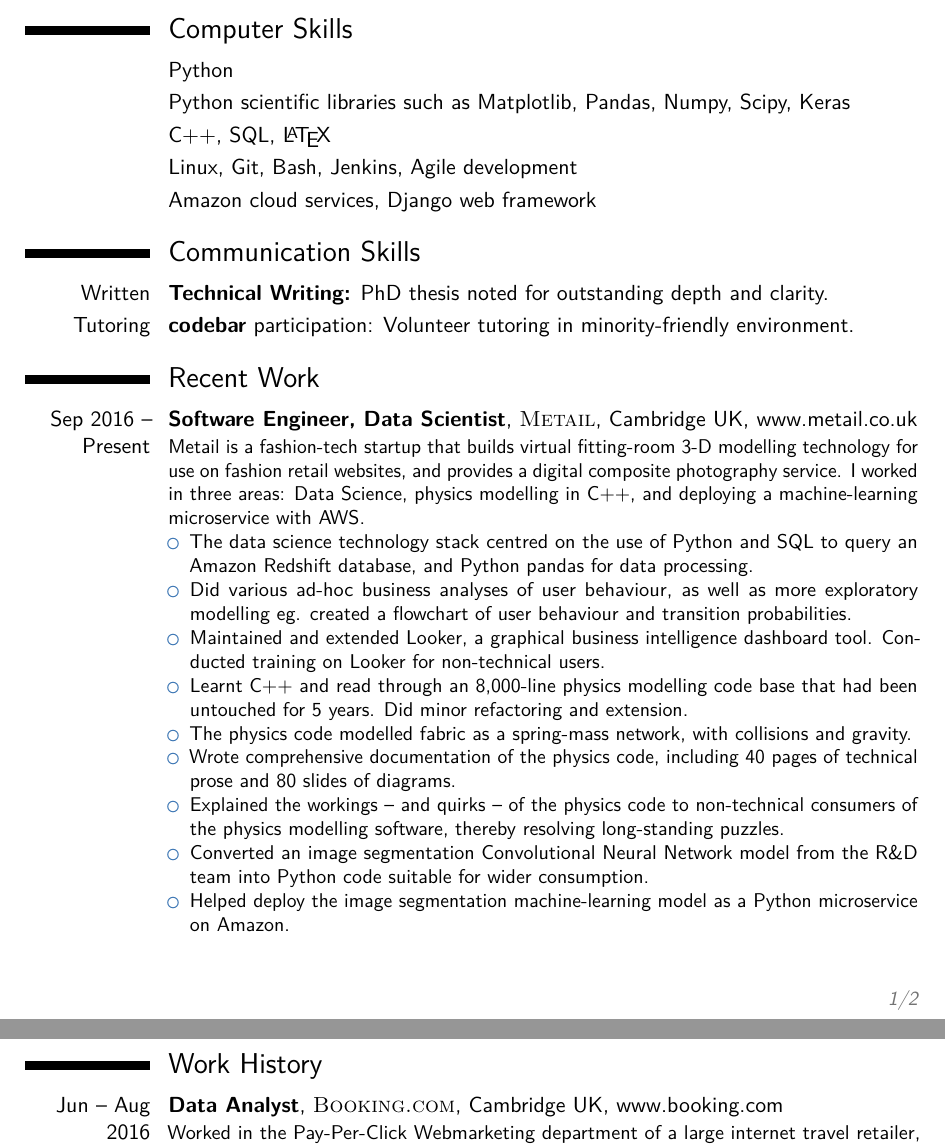
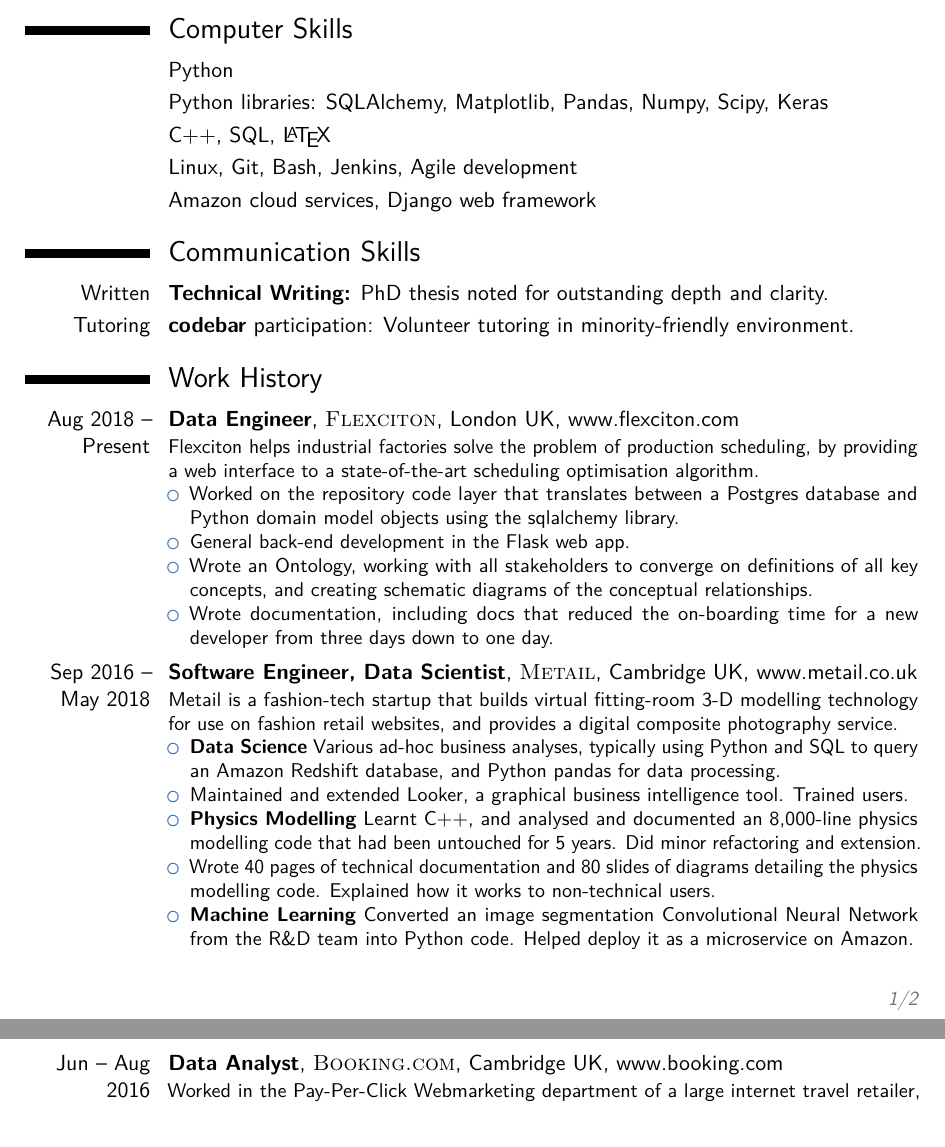
Before and after one commit to natlund/CV, a LaTeX CV (Nat_Lund_CV.tex): two parts of pages 1 and 2 of 2, joined at a grey line, cut so that both start at the same text. Compiled offline with pdfLaTeX.

Commit message:
Update CV for June 2019

```diff
--- a/Nat_Lund_CV.tex
+++ b/Nat_Lund_CV.tex
@@ -76,7 +76,7 @@
 
 \section{Computer Skills}
 \cvitem{}{Python}
-\cvitem{}{Python scientific libraries such as Matplotlib, Pandas, Numpy, Scipy, Keras}
+\cvitem{}{Python libraries: SQLAlchemy, Matplotlib, Pandas, Numpy, Scipy, Keras}
 \cvitem{}{C++, SQL, \LaTeX}
 \cvitem{}{Linux, Git, Bash, Jenkins, Agile development}
 \cvitem{}{Amazon cloud services, Django web framework}
@@ -89,41 +89,49 @@
 \cvitem{Tutoring}{\textbf{codebar} participation: Volunteer tutoring in minority-friendly environment.}% environment intended to be safe and friendly to people under-represented in tech.}
 % \cvitem{Oral}{\textbf{Presentations:}  Over a dozen 10 - 15 minute talks given during graduate study.}
 
-\section{Recent Work}
+\section{Work History}
 
-\cventry{Sep 2016 -- Present}{Software Engineer, Data Scientist}{\textsc{Metail}}{Cambridge UK}{www.metail.co.uk}
-{Metail is a fashion-tech startup that builds virtual fitting-room 3-D modelling technology for use on fashion retail websites, and provides a digital composite photography service.  I worked in three areas: Data Science, physics modelling in C++, and deploying a machine-learning microservice with AWS.
+\cventry{Aug 2018 -- Present}{Data Engineer}{\textsc{Flexciton}}{London UK}{www.flexciton.com}
+{Flexciton helps industrial factories solve the problem of production scheduling, by providing a web interface to a state-of-the-art scheduling optimisation algorithm.
+\begin{itemize}
+	\item Worked on the repository code layer that translates between a Postgres database and Python domain model objects using the sqlalchemy library.
+	\item General back-end development in the Flask web app.
+	\item Wrote an Ontology, working with all stakeholders to converge on definitions of all key concepts, and creating schematic diagrams of the conceptual relationships.
+	\item Wrote documentation, including docs that reduced the on-boarding time for a new developer from three days down to one day.
+\end{itemize}}
+
+\vspace{0.2em}
+
+\cventry{Sep 2016 -- May 2018}{Software Engineer, Data Scientist}{\textsc{Metail}}{Cambridge UK}{www.metail.co.uk}
+{Metail is a fashion-tech startup that builds virtual fitting-room 3-D modelling technology for use on fashion retail websites, and provides a digital composite photography service.
+%I worked in three areas: Data Science, physics modelling in C++, and deploying a machine-learning microservice with AWS.
 	\begin{itemize}
-		\item The data science technology stack centred on the use of Python and SQL to query an Amazon Redshift database, and Python pandas for data processing.
-		\item Did various ad-hoc business analyses of user behaviour, as well as more exploratory modelling eg. created a flowchart of user behaviour and transition probabilities.
-		\item Maintained and extended Looker, a graphical business intelligence dashboard tool.  Conducted training on Looker for non-technical users.
-		\item Learnt C++ and read through an 8,000-line physics modelling code base that had been untouched for 5 years.  Did minor refactoring and extension.
-		\item The physics code modelled fabric as a spring-mass network, with collisions and gravity.
-		\item Wrote comprehensive documentation of the physics code, including 40 pages of technical prose and 80 slides of diagrams.
-		\item Explained the workings -- and quirks -- of the physics code to non-technical consumers of the physics modelling software, thereby resolving long-standing puzzles.
-		\item Converted an image segmentation Convolutional Neural Network model from the R\&D team into Python code suitable for wider consumption.
-		\item Helped deploy the image segmentation machine-learning model as a Python microservice on Amazon.
+		\item \textbf{Data Science} Various ad-hoc business analyses, typically using Python and SQL to query an Amazon Redshift database, and Python pandas for data processing.
+		\item Maintained and extended Looker, a graphical business intelligence tool. Trained users.
+		\item \textbf{Physics Modelling} Learnt C++, and analysed and documented an 8,000-line physics modelling code that had been untouched for 5 years. Did minor refactoring and extension.
+		\item Wrote 40 pages of technical documentation and 80 slides of diagrams detailing the physics modelling code. Explained how it works to non-technical users.
+		\item \textbf{Machine Learning} Converted an image segmentation Convolutional Neural Network from the R\&D team into Python code.  Helped deploy it as a microservice on Amazon.
 	\end{itemize}
 }
 
-\pagebreak
 
-%\cventry{Sep 2016 -- Mar 2017}{Data Scientist}{\textsc{Metail}}{Cambridge}{www.metail.co.uk}
-%{Worked in a startup that builds virtual fitting-room 3-D modelling technology for use on fashion retail websites.  The Data Science technology stack centred on the use of Python and SQL to access an Amazon Redshift database, and the use of the Pandas Python library for data processing.  The role was mostly providing ad-hoc analysis for other teams, with some more in-depth project work.  Analyses were mostly done in Python and SQL.
-%\begin{itemize}
-%	\item Numerous analyses of website user behaviour for the product team.
-%	\item Various analyses of business metrics for business teams.
-%	\item Exploratory analysis and modelling. Eg. created a flowchart of user behaviour with transition probabilities.
-%	\item Did in-depth code reviews as part of a Scrum-like agile system.
-%	\item Technical review/discussion on AB testing, distribution fitting, Random Forest modelling.
-%	\item Maintained and extended Looker, a graphical business intelligence tool. Built Looker dashboards for clients.
-%	\item Conducted training on Looker for non-technical users.
-%\item Taught non-technical users to use Looker.
-%\end{itemize}
+%\cventry{Sep 2016 -- May 2018}{Software Engineer, Data Scientist}{\textsc{Metail}}{Cambridge UK}{www.metail.co.uk}
+%{Metail is a fashion-tech startup that builds virtual fitting-room 3-D modelling technology for use on fashion retail websites, and provides a digital composite photography service.  I worked in three areas: Data Science, physics modelling in C++, and deploying a machine-learning microservice with AWS.
+%	\begin{itemize}
+%		\item The data science technology stack centred on the use of Python and SQL to query an Amazon Redshift database, and Python pandas for data processing.
+%		\item Did various ad-hoc business analyses of user behaviour, as well as more exploratory modelling eg. created a flowchart of user behaviour and transition probabilities.
+%		\item Maintained and extended Looker, a graphical business intelligence dashboard tool.  Conducted training on Looker for non-technical users.
+%		\item Learnt C++ and read through an 8,000-line physics modelling code base that had been untouched for 5 years.  Did minor refactoring and extension.
+%		\item The physics code modelled fabric as a spring-mass network, with collisions and gravity.
+%		\item Wrote comprehensive documentation of the physics code, including 40 pages of technical prose and 80 slides of diagrams.
+%		\item Explained the workings -- and quirks -- of the physics code to non-technical consumers of the physics modelling software, thereby resolving long-standing puzzles.
+%		\item Converted an image segmentation Convolutional Neural Network model from the R\&D team into Python code suitable for wider consumption.
+%		\item Helped deploy the image segmentation machine-learning model as a Python microservice on Amazon.
+%	\end{itemize}
 %}
 
 
-\section{Work History}
+%\section{Work History}
 
 %\subsection{Vocational}
 
```
Also changed, not shown: Nat_Lund_CV.pdf.
